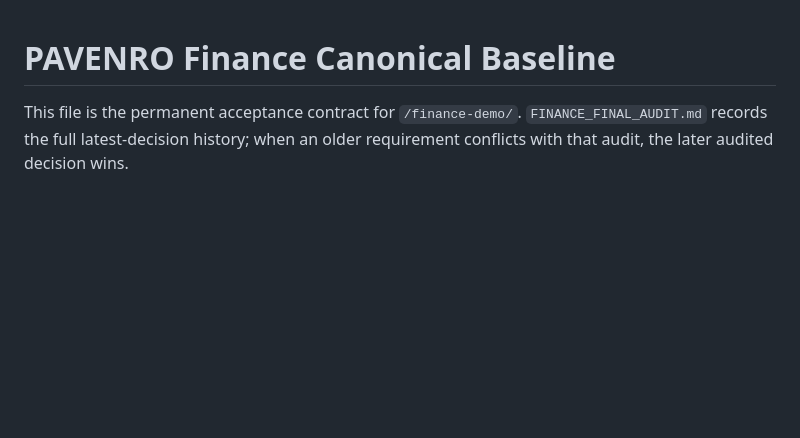
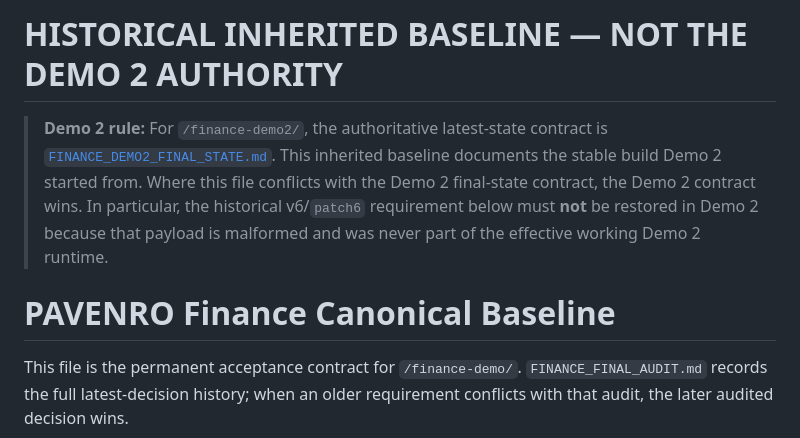
Before and after one commit to pawansiddh/pawansiddh.github.io, a Markdown page: finance-demo2/FINANCE_BASELINE.md, the part around the change. GitHub-like rendering; blank space fills up the shorter version.

Commit message:
Mark inherited Finance baseline historical for Demo2

```diff
--- a/finance-demo2/FINANCE_BASELINE.md
+++ b/finance-demo2/FINANCE_BASELINE.md
@@ -1,3 +1,7 @@
+# HISTORICAL INHERITED BASELINE — NOT THE DEMO 2 AUTHORITY
+
+> **Demo 2 rule:** For `/finance-demo2/`, the authoritative latest-state contract is [`FINANCE_DEMO2_FINAL_STATE.md`](./FINANCE_DEMO2_FINAL_STATE.md). This inherited baseline documents the stable build Demo 2 started from. Where this file conflicts with the Demo 2 final-state contract, the Demo 2 contract wins. In particular, the historical v6/`patch6` requirement below must **not** be restored in Demo 2 because that payload is malformed and was never part of the effective working Demo 2 runtime.
+
 # PAVENRO Finance Canonical Baseline
 
 This file is the permanent acceptance contract for `/finance-demo/`. `FINANCE_FINAL_AUDIT.md` records the full latest-decision history; when an older requirement conflicts with that audit, the later audited decision wins.
```
